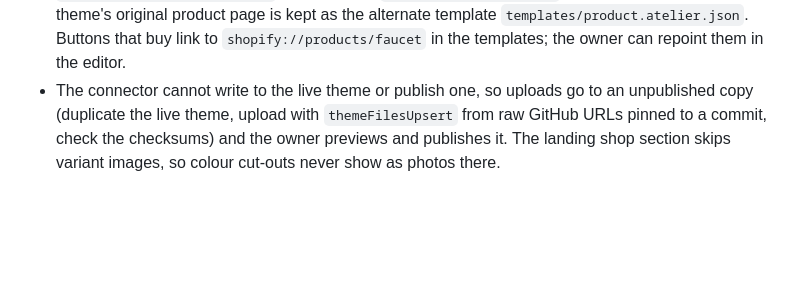
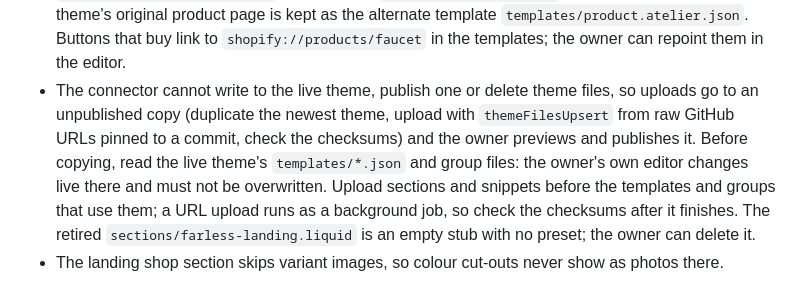
Before and after one commit to dickyli2007-netizen/a, a Markdown page: CLAUDE.md, the part around the change. Rendered like a GitHub page; blank space fills up the shorter version.

Commit message:
Note how the editable theme is uploaded and kept safe from overwrites
Co-Authored-By: Claude Opus 5.5 <noreply@anthropic.com>
Claude-Session: https://claude.ai/code/session_014v2LQXdHgJtummGgiXipcM

```diff
--- a/CLAUDE.md
+++ b/CLAUDE.md
@@ -100,7 +100,11 @@ copper and black are stand-ins until real photos exist.
   `templates/page.farless.json` (home page), `templates/product.json` (every product page). The theme's
   original product page is kept as the alternate template `templates/product.atelier.json`. Buttons that
   buy link to `shopify://products/faucet` in the templates; the owner can repoint them in the editor.
-- The connector cannot write to the live theme or publish one, so uploads go to an unpublished copy
-  (duplicate the live theme, upload with `themeFilesUpsert` from raw GitHub URLs pinned to a commit,
-  check the checksums) and the owner previews and publishes it. The landing shop section skips variant
-  images, so colour cut-outs never show as photos there.
+- The connector cannot write to the live theme, publish one or delete theme files, so uploads go to an
+  unpublished copy (duplicate the newest theme, upload with `themeFilesUpsert` from raw GitHub URLs
+  pinned to a commit, check the checksums) and the owner previews and publishes it. Before copying, read
+  the live theme's `templates/*.json` and group files: the owner's own editor changes live there and must
+  not be overwritten. Upload sections and snippets before the templates and groups that use them; a
+  URL upload runs as a background job, so check the checksums after it finishes. The retired
+  `sections/farless-landing.liquid` is an empty stub with no preset; the owner can delete it.
+- The landing shop section skips variant images, so colour cut-outs never show as photos there.
```
